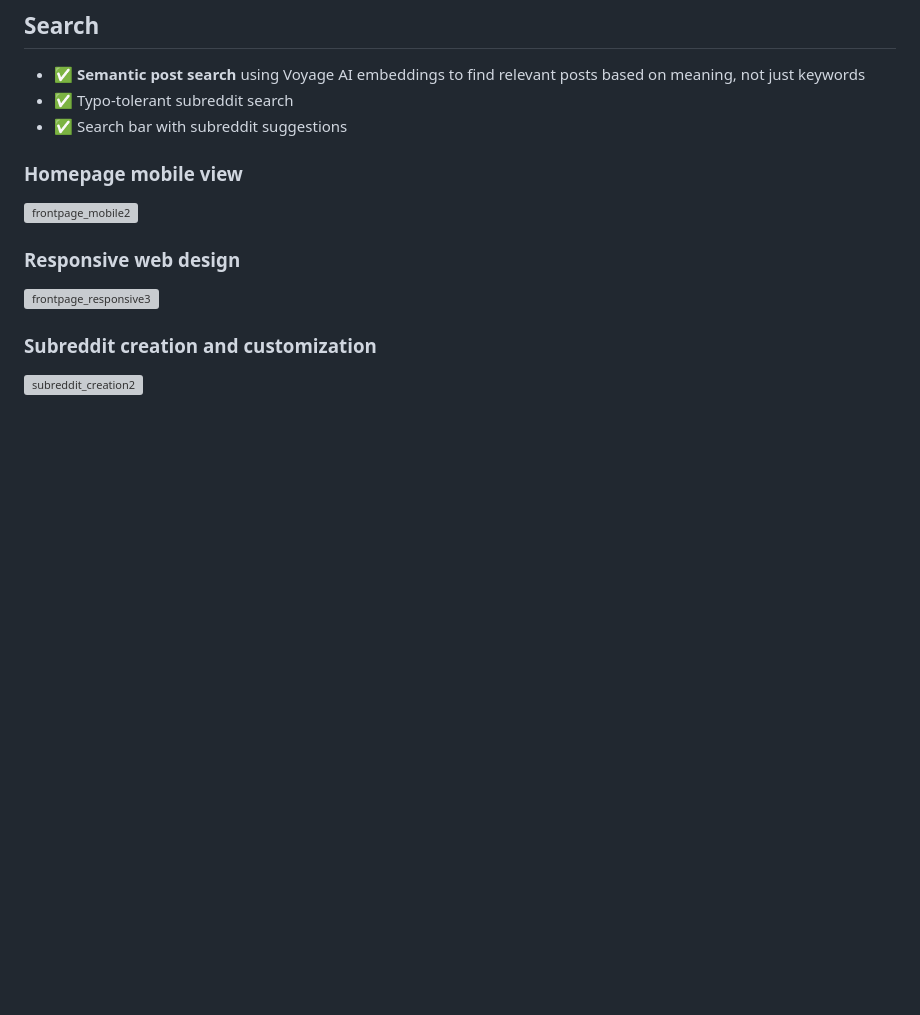
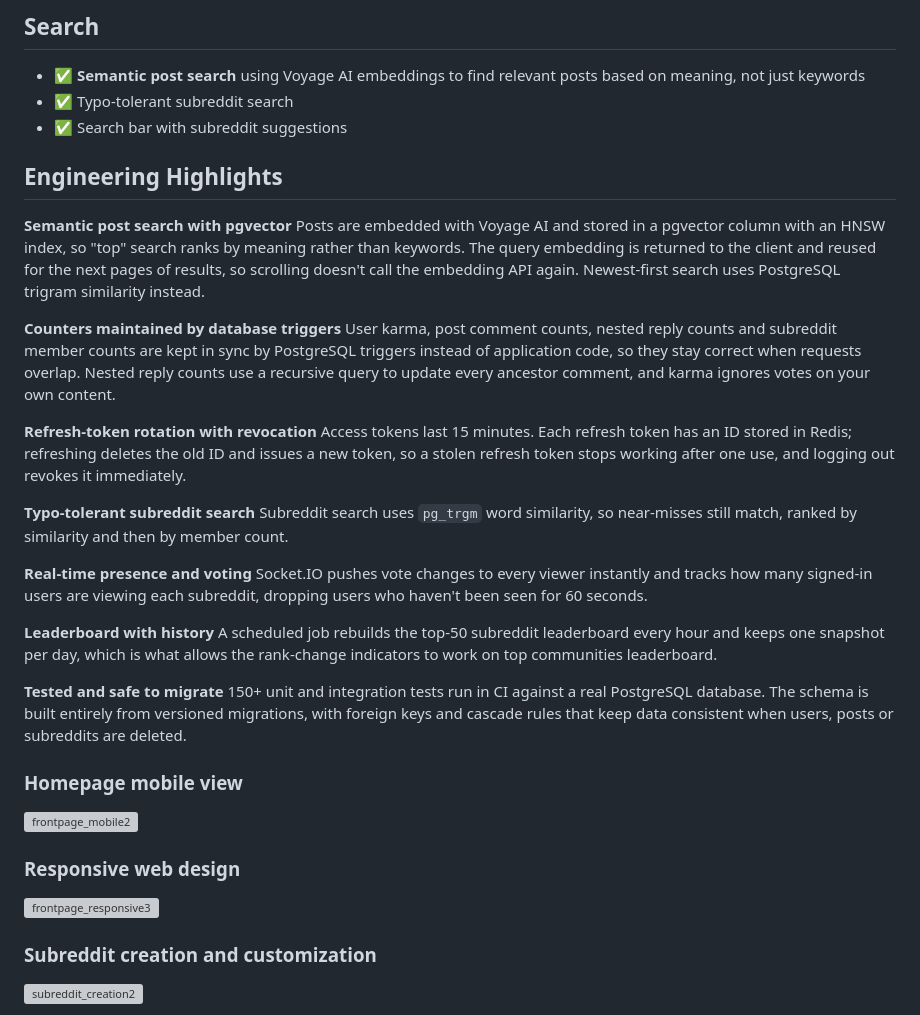
Before and after one commit to Anpes99/Reddit-Clone-Backend, a Markdown page: README.md, the part around the change. GitHub-like rendering; blank space fills up the shorter version; grey boxes are pictures that could not be loaded.

```diff
--- a/README.md
+++ b/README.md
@@ -112,7 +112,28 @@ npm test
 
 
 
+## Engineering Highlights
 
+**Semantic post search with pgvector**
+Posts are embedded with Voyage AI and stored in a pgvector column with an HNSW index, so "top" search ranks by meaning rather than keywords. The query embedding is returned to the client and reused for the next pages of results, so scrolling doesn't call the embedding API again. Newest-first search uses PostgreSQL trigram similarity instead.
+
+**Counters maintained by database triggers**
+User karma, post comment counts, nested reply counts and subreddit member counts are kept in sync by PostgreSQL triggers instead of application code, so they stay correct when requests overlap. Nested reply counts use a recursive query to update every ancestor comment, and karma ignores votes on your own content.
+
+**Refresh-token rotation with revocation**
+Access tokens last 15 minutes. Each refresh token has an ID stored in Redis; refreshing deletes the old ID and issues a new token, so a stolen refresh token stops working after one use, and logging out revokes it immediately.
+
+**Typo-tolerant subreddit search**
+Subreddit search uses `pg_trgm` word similarity, so near-misses still match, ranked by similarity and then by member count.
+
+**Real-time presence and voting**
+Socket.IO pushes vote changes to every viewer instantly and tracks how many signed-in users are viewing each subreddit, dropping users who haven't been seen for 60 seconds.
+
+**Leaderboard with history**
+A scheduled job rebuilds the top-50 subreddit leaderboard every hour and keeps one snapshot per day, which is what allows the rank-change indicators to work on top communities leaderboard.
+
+**Tested and safe to migrate**
+150+ unit and integration tests run in CI against a real PostgreSQL database. The schema is built entirely from versioned migrations, with foreign keys and cascade rules that keep data consistent when users, posts or subreddits are deleted.
 
 
 
```
